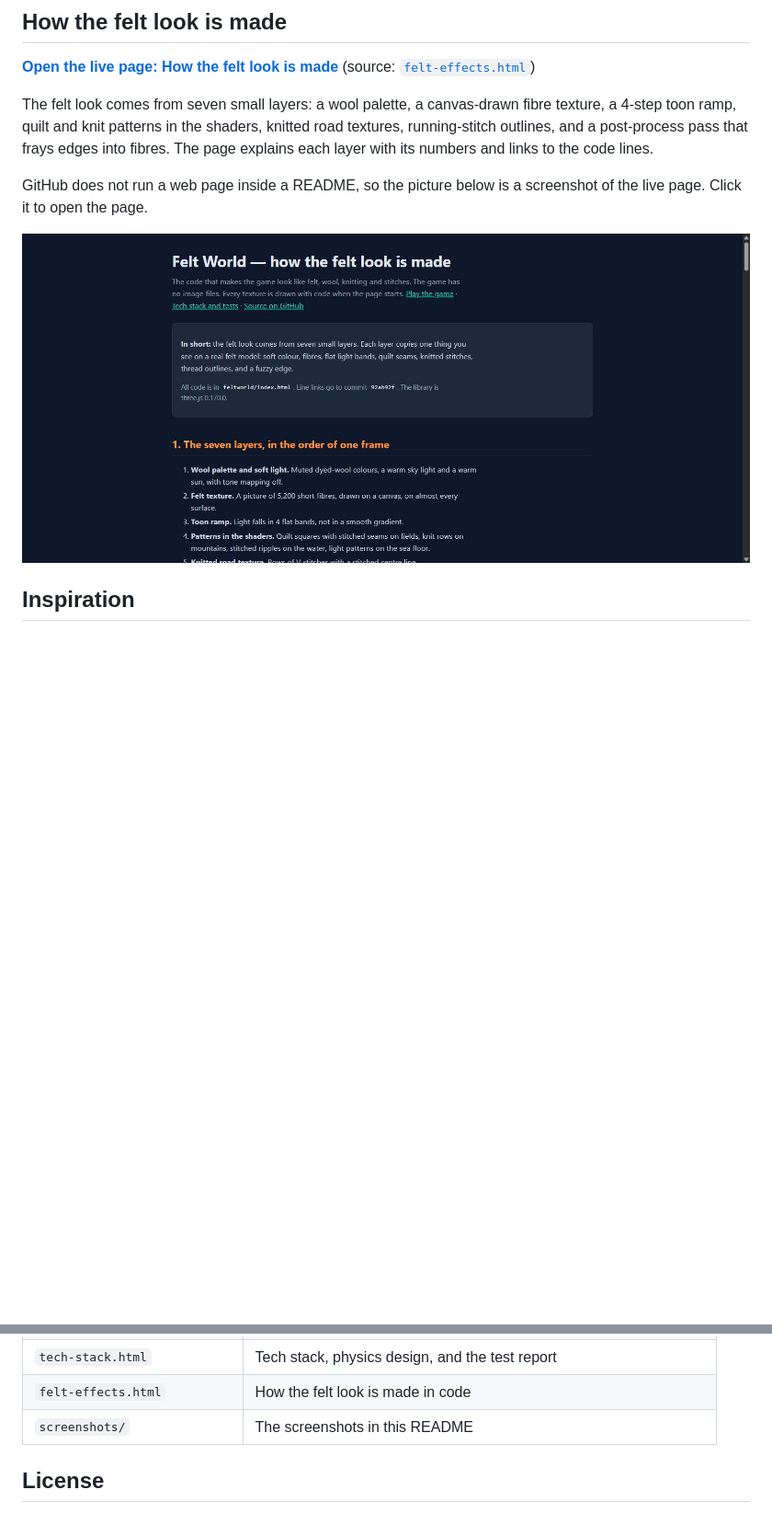
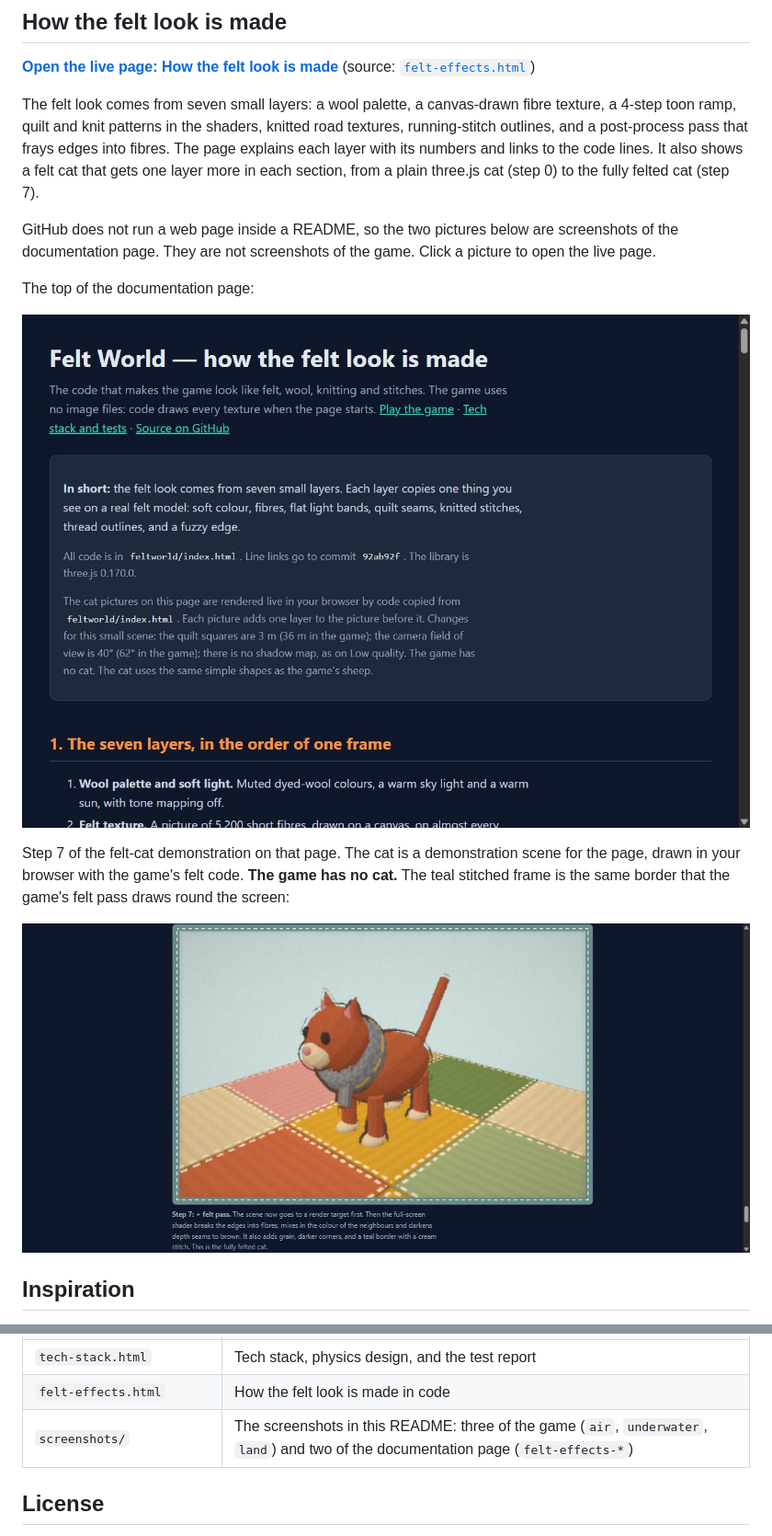
Before and after one commit to az9713/opus-5.5-open-world-game, a Markdown page: README.md, 2 parts joined by grey strips. Shown at 92% size. GitHub-like rendering; pictures changed too: screenshots/felt-effects-cat-step7.jpg (added), screenshots/felt-effects-page.jpg; blank space fills up the shorter version.

```diff
--- a/README.md
+++ b/README.md
@@ -38,11 +38,17 @@ The three worlds, on High quality, at 10:00 in the morning.
 
 **[Open the live page: How the felt look is made](https://az9713.github.io/opus-5.5-open-world-game/felt-effects.html)** (source: [`felt-effects.html`](felt-effects.html))
 
-The felt look comes from seven small layers: a wool palette, a canvas-drawn fibre texture, a 4-step toon ramp, quilt and knit patterns in the shaders, knitted road textures, running-stitch outlines, and a post-process pass that frays edges into fibres. The page explains each layer with its numbers and links to the code lines.
+The felt look comes from seven small layers: a wool palette, a canvas-drawn fibre texture, a 4-step toon ramp, quilt and knit patterns in the shaders, knitted road textures, running-stitch outlines, and a post-process pass that frays edges into fibres. The page explains each layer with its numbers and links to the code lines. It also shows a felt cat that gets one layer more in each section, from a plain three.js cat (step 0) to the fully felted cat (step 7).
 
-GitHub does not run a web page inside a README, so the picture below is a screenshot of the live page. Click it to open the page.
+GitHub does not run a web page inside a README, so the two pictures below are screenshots of the documentation page. They are not screenshots of the game. Click a picture to open the live page.
 
-[![The top of the page How the felt look is made](screenshots/felt-effects-page.jpg)](https://az9713.github.io/opus-5.5-open-world-game/felt-effects.html)
+The top of the documentation page:
+
+[![Screenshot of the documentation page How the felt look is made: the title, the summary and the note on the cat pictures](screenshots/felt-effects-page.jpg)](https://az9713.github.io/opus-5.5-open-world-game/felt-effects.html)
+
+Step 7 of the felt-cat demonstration on that page. The cat is a demonstration scene for the page, drawn in your browser with the game's felt code. **The game has no cat.** The teal stitched frame is the same border that the game's felt pass draws round the screen:
+
+[![Screenshot of step 7 on the documentation page: the fully felted demonstration cat on a quilt, with its caption](screenshots/felt-effects-cat-step7.jpg)](https://az9713.github.io/opus-5.5-open-world-game/felt-effects.html#felt-pass)
 
 ## Inspiration
 
@@ -134,7 +140,7 @@ What the test covers, the results, and what is **not** tested are in [`tech-stac
 | `feltworld/physics-check.js` | The in-browser physics test |
 | `tech-stack.html` | Tech stack, physics design, and the test report |
 | `felt-effects.html` | How the felt look is made in code |
-| `screenshots/` | The screenshots in this README |
+| `screenshots/` | The screenshots in this README: three of the game (`air`, `underwater`, `land`) and two of the documentation page (`felt-effects-*`) |
 
 ## License
 
```
Also changed, not shown: 1 other file.
